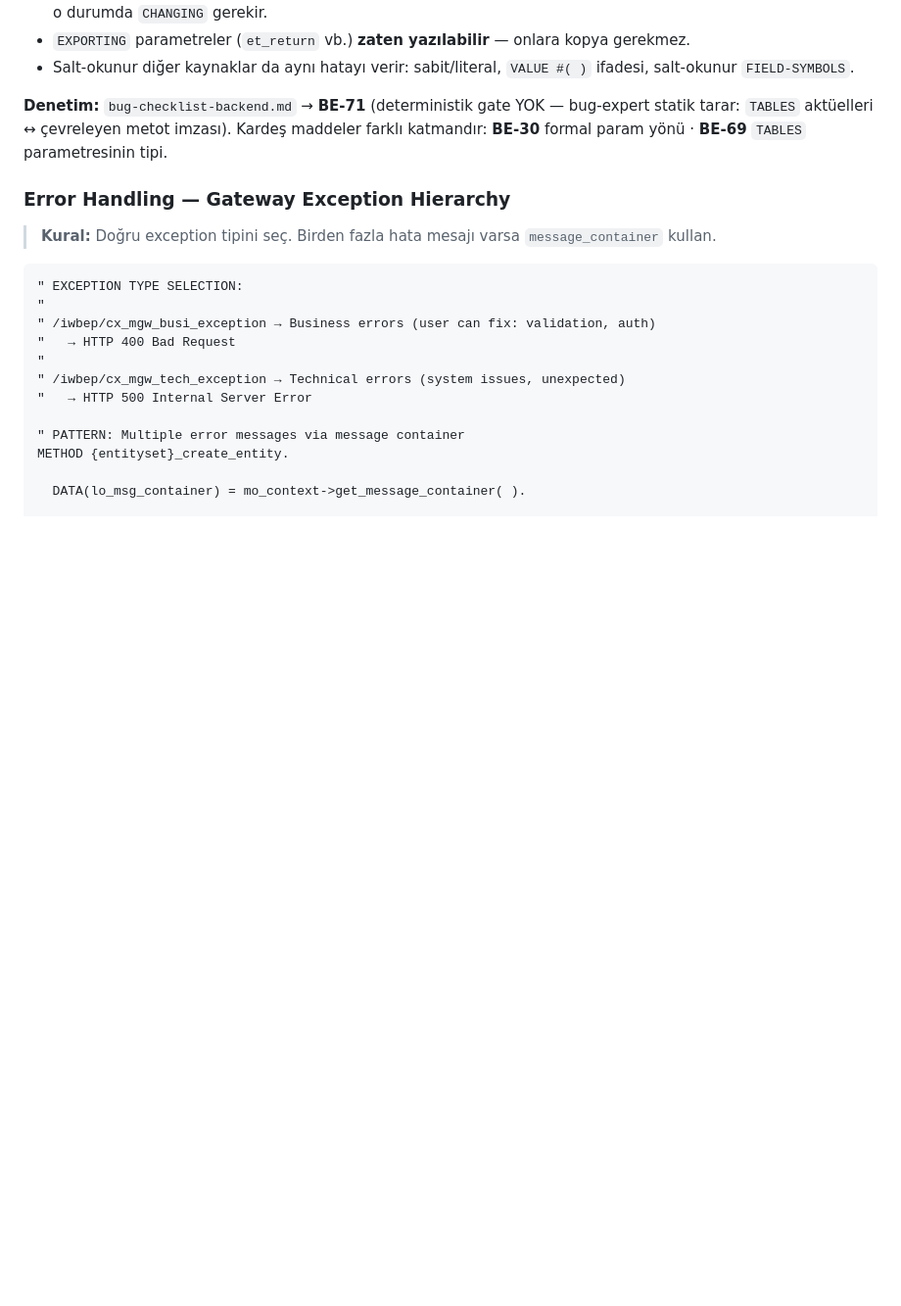
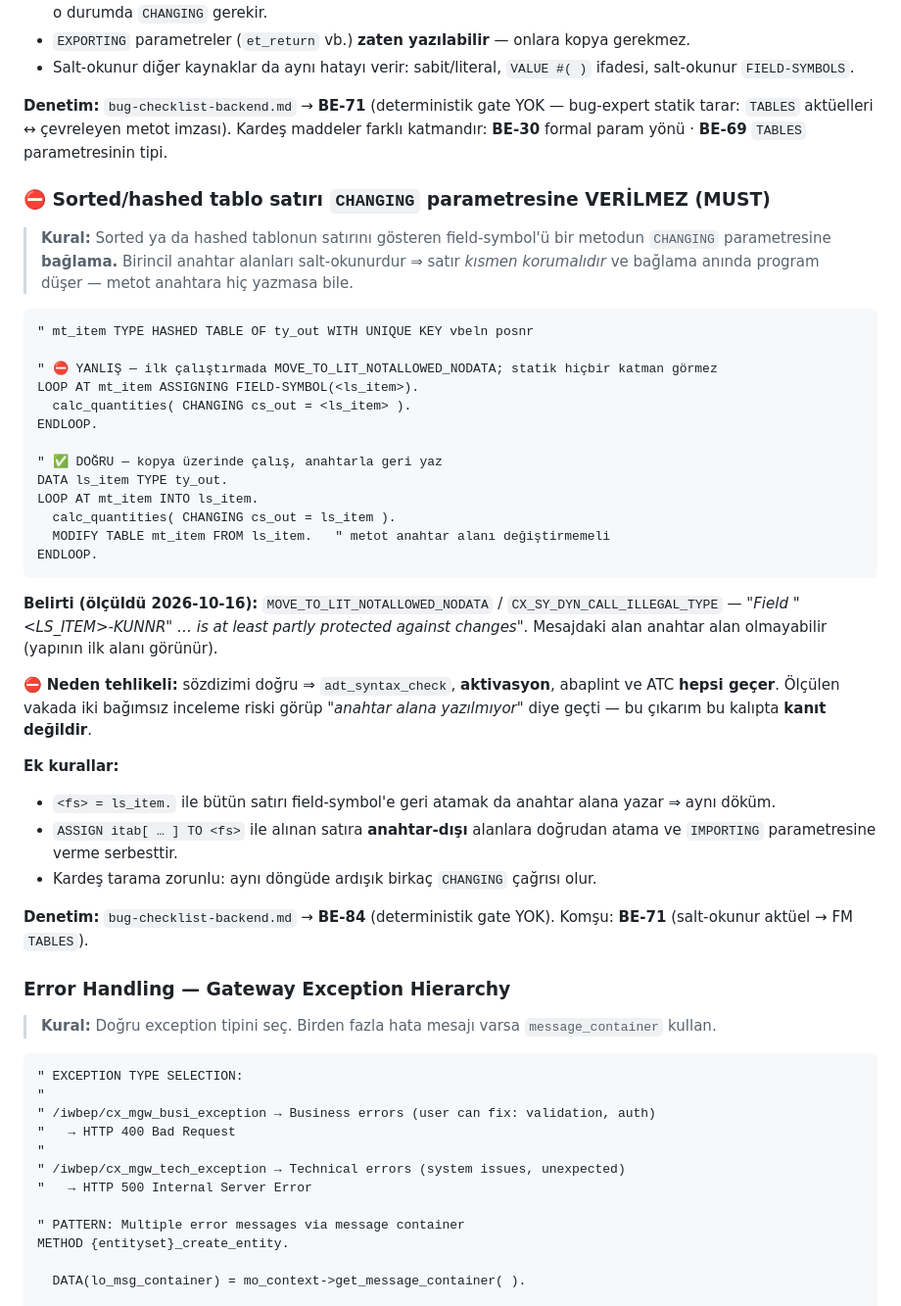
Before and after one commit to ix-works/DEV_CORE, a Markdown page: standards/02-coding-backend.md, the part around the change. Shown at 98% size. Drawn GitHub-style; blank space fills up the shorter version.

Commit message:
docs(backend): sorted/hashed satırı CHANGING'e bağlama yasağı (BE-84) (#334)
Sorted/hashed tablo satırını gösteren field-symbol bir metodun CHANGING
parametresine bağlanınca program çağrı anında düşer
(MOVE_TO_LIT_NOTALLOWED_NODATA / CX_SY_DYN_CALL_ILLEGAL_TYPE); metot
anahtar alana yazmasa da. Sözdizimi, aktivasyon, abaplint ve ATC
yakalamaz; ölçülen vakada iki inceleme "anahtar yazılmıyor" diye geçti.

- bug-checklist-backend: BE-84 (bug-expert tarama yöntemi + doğru kalıp)
- standards/02: MUST alt bölümü (yanlış/doğru örnek), BE-71 komşusu

Co-authored-by: D_OYILMAZ <275911943+ozgurylmz34-cloud@users.noreply.github.com>
Co-authored-by: Claude Opus 5.5 (1M context) <noreply@anthropic.com>

````diff
--- a/standards/02-coding-backend.md
+++ b/standards/02-coding-backend.md
@@ -559,6 +559,45 @@ sebep **hiç görünmez** — `previous` zincirini yazan bir hata işleyici yoks
 tarar: `TABLES` aktüelleri ↔ çevreleyen metot imzası). Kardeş maddeler farklı katmandır:
 **BE-30** formal param yönü · **BE-69** `TABLES` parametresinin tipi.
 
+### ⛔ Sorted/hashed tablo satırı `CHANGING` parametresine VERİLMEZ (MUST)
+
+> **Kural:** Sorted ya da hashed tablonun satırını gösteren field-symbol'ü bir metodun
+> `CHANGING` parametresine **bağlama.** Birincil anahtar alanları salt-okunurdur ⇒ satır
+> *kısmen korumalıdır* ve bağlama anında program düşer — metot anahtara hiç yazmasa bile.
+
+```abap
+" mt_item TYPE HASHED TABLE OF ty_out WITH UNIQUE KEY vbeln posnr
+
+" ⛔ YANLIŞ — ilk çalıştırmada MOVE_TO_LIT_NOTALLOWED_NODATA; statik hiçbir katman görmez
+LOOP AT mt_item ASSIGNING FIELD-SYMBOL(<ls_item>).
+  calc_quantities( CHANGING cs_out = <ls_item> ).
+ENDLOOP.
+
+" ✅ DOĞRU — kopya üzerinde çalış, anahtarla geri yaz
+DATA ls_item TYPE ty_out.
+LOOP AT mt_item INTO ls_item.
+  calc_quantities( CHANGING cs_out = ls_item ).
+  MODIFY TABLE mt_item FROM ls_item.   " metot anahtar alanı değiştirmemeli
+ENDLOOP.
+```
+
+**Belirti (ölçüldü 2026-10-16):** `MOVE_TO_LIT_NOTALLOWED_NODATA` / `CX_SY_DYN_CALL_ILLEGAL_TYPE`
+— *"Field \"<LS_ITEM>-KUNNR\" … is at least partly protected against changes"*. Mesajdaki alan
+anahtar alan olmayabilir (yapının ilk alanı görünür).
+
+⛔ **Neden tehlikeli:** sözdizimi doğru ⇒ `adt_syntax_check`, **aktivasyon**, abaplint ve ATC
+**hepsi geçer**. Ölçülen vakada iki bağımsız inceleme riski görüp *"anahtar alana yazılmıyor"*
+diye geçti — bu çıkarım bu kalıpta **kanıt değildir**.
+
+**Ek kurallar:**
+- `<fs> = ls_item.` ile bütün satırı field-symbol'e geri atamak da anahtar alana yazar ⇒ aynı döküm.
+- `ASSIGN itab[ … ] TO <fs>` ile alınan satıra **anahtar-dışı** alanlara doğrudan atama ve
+  `IMPORTING` parametresine verme serbesttir.
+- Kardeş tarama zorunlu: aynı döngüde ardışık birkaç `CHANGING` çağrısı olur.
+
+**Denetim:** `bug-checklist-backend.md` → **BE-84** (deterministik gate YOK). Komşu: **BE-71**
+(salt-okunur aktüel → FM `TABLES`).
+
 ### Error Handling — Gateway Exception Hierarchy
 
 > **Kural:** Doğru exception tipini seç. Birden fazla hata mesajı varsa `message_container` kullan.
````
Also changed, not shown: playbook/checklists/bug-checklist-backend.md (+1 -0 lines).
